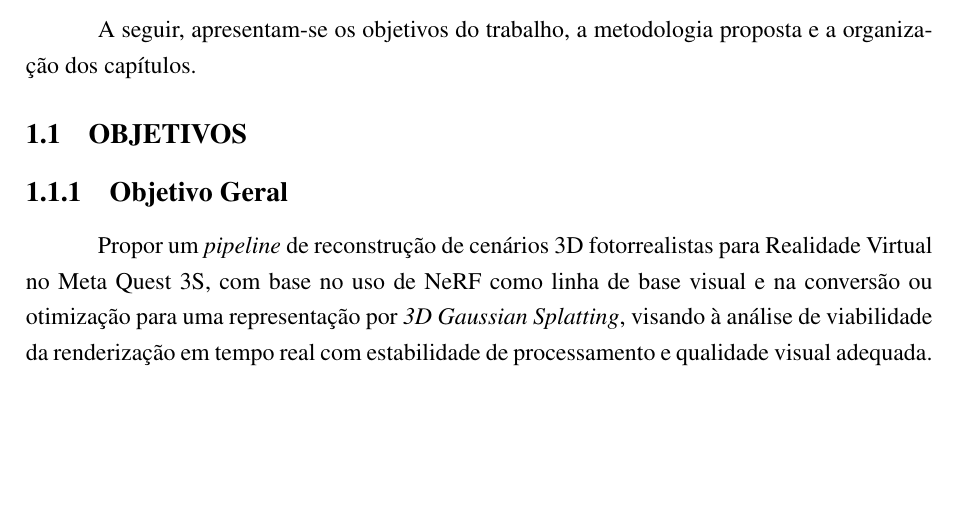
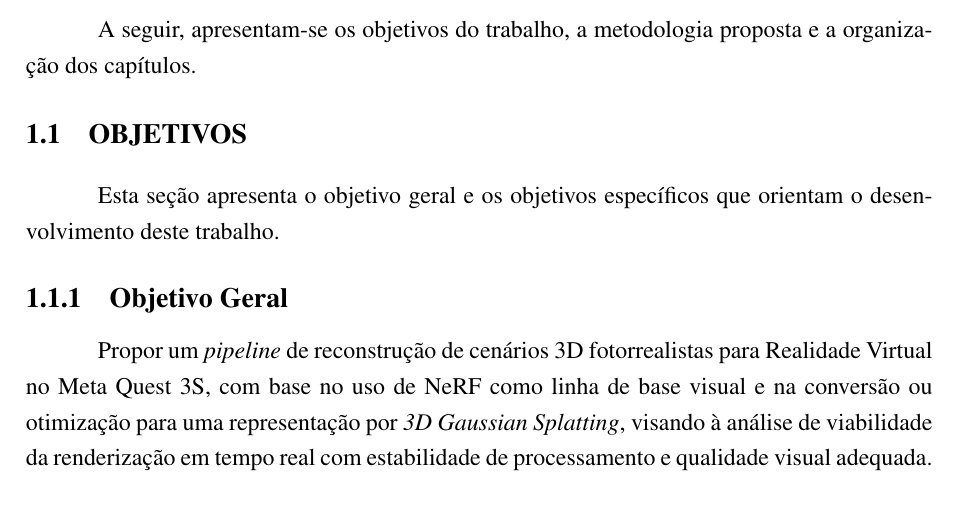
Before and after one commit to FrostPrice/tcc, a LaTeX thesis (latex/main.tex, which reads latex/capitulos/01_introducao.tex): part of page 14 of 79 before the commit and part of page 14 of 80 after it, cut so that both start at the same text, the shorter picture padded with empty space. Compiled offline with pdfLaTeX.

Commit message:
fix(introducao): Add introductory sentence to objectives section for clarity

```diff
--- a/latex/capitulos/01_introducao.tex
+++ b/latex/capitulos/01_introducao.tex
@@ -15,6 +15,8 @@ Para manter o escopo controlado, este trabalho restringe-se à reconstrução de
 A seguir, apresentam-se os objetivos do trabalho, a metodologia proposta e a organização dos capítulos.
 
 \section{Objetivos}
+
+Esta seção apresenta o objetivo geral e os objetivos específicos que orientam o desenvolvimento deste trabalho.
 
 \subsection{Objetivo Geral}
 
```
